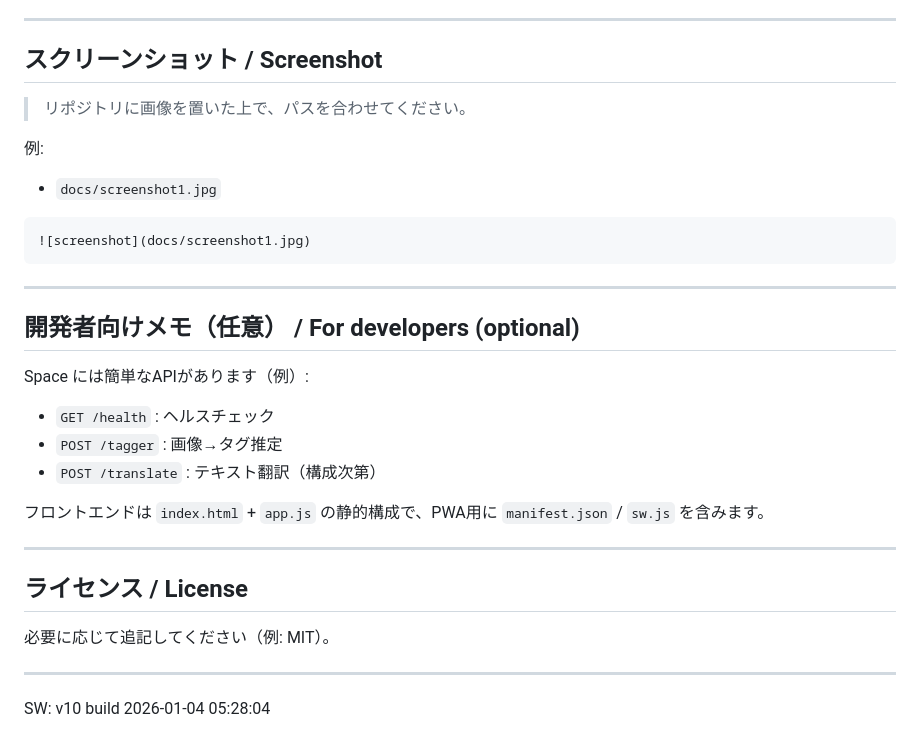
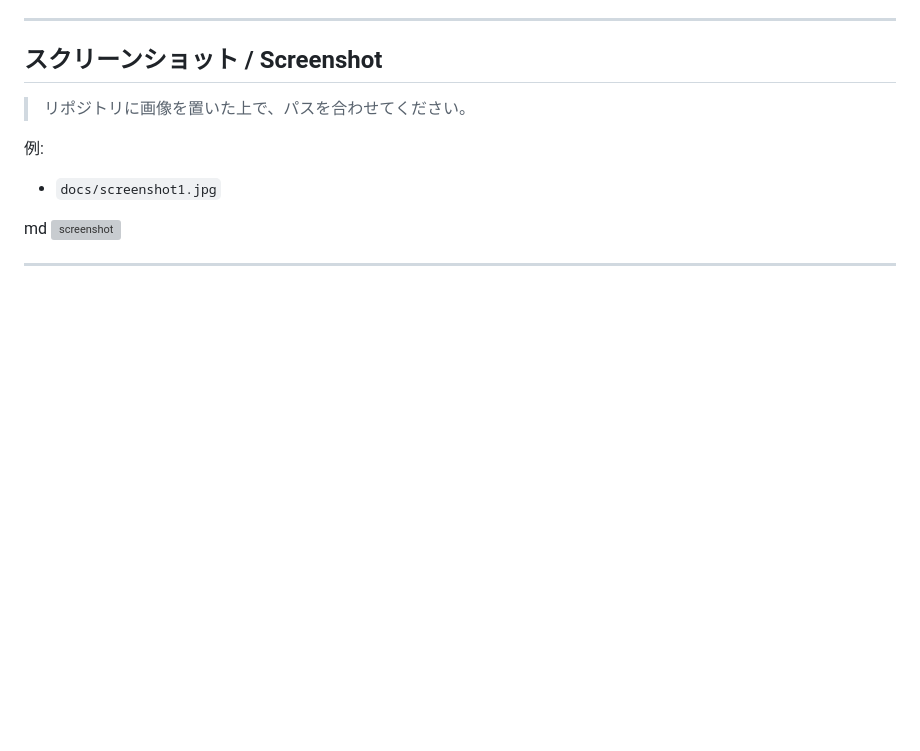
Before and after one commit to Masato-Nasu/Photo-Translator, a Markdown page: README.md, the part around the change. GitHub-like rendering; blank space fills up the shorter version; grey boxes are pictures that could not be loaded.

````diff
--- a/README.md
+++ b/README.md
@@ -95,28 +95,7 @@ iOS側に英語音声が入っていない／日本語音声が優先されて
 例:
 - `docs/screenshot1.jpg`
 
-```md
-![screenshot](docs/screenshot1.jpg)
-```
+md
+![screenshot](screenshot1.jpg)
 
 ---
-
-## 開発者向けメモ（任意） / For developers (optional)
-
-Space には簡単なAPIがあります（例）:
-
-- `GET /health` : ヘルスチェック
-- `POST /tagger` : 画像→タグ推定
-- `POST /translate` : テキスト翻訳（構成次第）
-
-フロントエンドは `index.html` + `app.js` の静的構成で、PWA用に `manifest.json` / `sw.js` を含みます。
-
----
-
-## ライセンス / License
-
-必要に応じて追記してください（例: MIT）。
-
-
----
-SW: v10 build 2026-01-04 05:28:04
````
